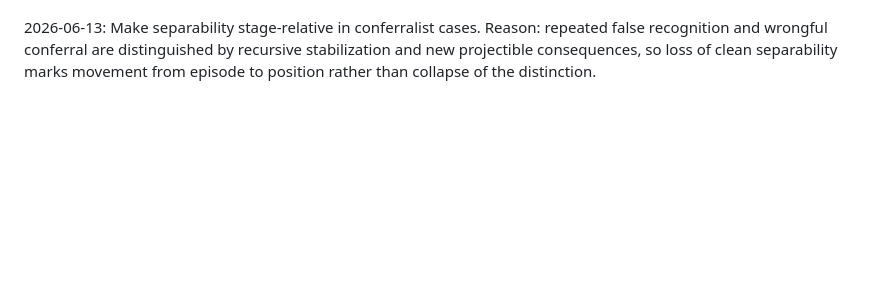
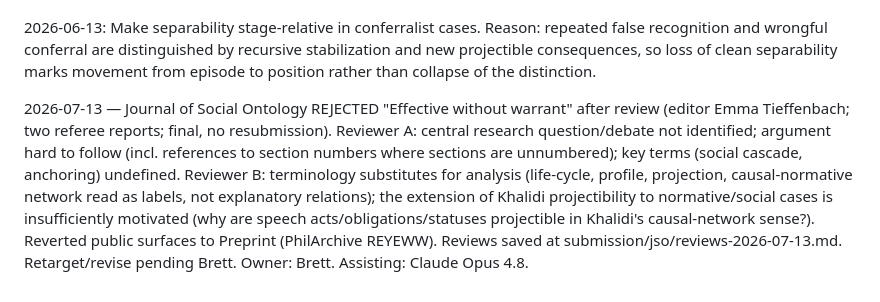
Before and after one commit to BrettRey/Causal-Normative_Networks, a Markdown page: DECISIONS.md, the part around the change. GitHub-like rendering; blank space fills up the shorter version.

```diff
--- a/DECISIONS.md
+++ b/DECISIONS.md
@@ -133,3 +133,5 @@ Split five paragraphs to respect the 100-word house max. Build clean, 14 pp, ~6,
 2026-06-13: Treat Woodwardian intervention as diagnostic for causal production, not as a one-step classifier for every edge. Reason: correlative ties fail distinctness outright, but undertaking-to-duty transitions may involve distinct relata; the positive mark of status-determination is determination rather than production.
 
 2026-06-13: Make separability stage-relative in conferralist cases. Reason: repeated false recognition and wrongful conferral are distinguished by recursive stabilization and new projectible consequences, so loss of clean separability marks movement from episode to position rather than collapse of the distinction.
+
+2026-07-13 — Journal of Social Ontology REJECTED "Effective without warrant" after review (editor Emma Tieffenbach; two referee reports; final, no resubmission). Reviewer A: central research question/debate not identified; argument hard to follow (incl. references to section numbers where sections are unnumbered); key terms (social cascade, anchoring) undefined. Reviewer B: terminology substitutes for analysis (life-cycle, profile, projection, causal-normative network read as labels, not explanatory relations); the extension of Khalidi projectibility to normative/social cases is insufficiently motivated (why are speech acts/obligations/statuses projectible in Khalidi's causal-network sense?). Reverted public surfaces to Preprint (PhilArchive REYEWW). Reviews saved at submission/jso/reviews-2026-07-13.md. Retarget/revise pending Brett. Owner: Brett. Assisting: Claude Opus 4.8.
```
Also changed, not shown: STATUS.md (+2 -2 lines), submission/jso/reviews-2026-07-13.md (added, +43 -0 lines).
